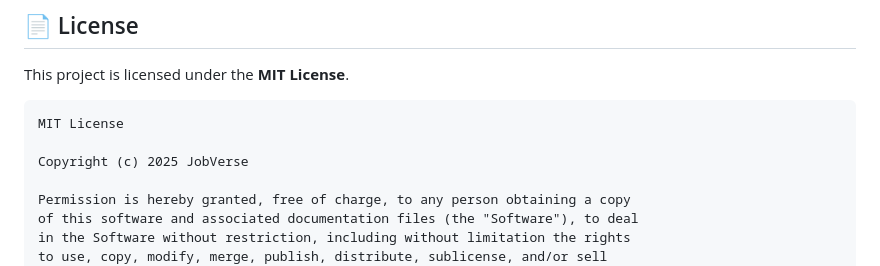
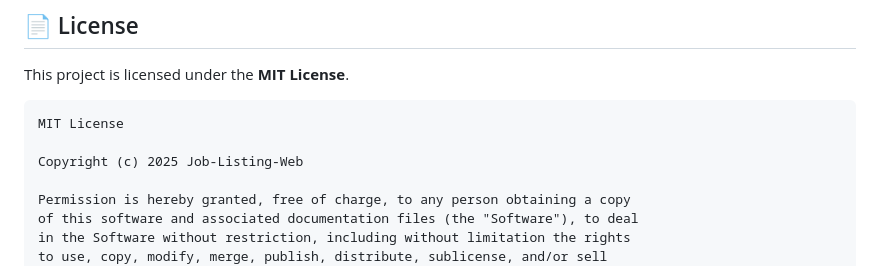
Before and after one commit to ahmadXplore/Job-Listing-Web, a Markdown page: README.md, the part around the change. Rendered like a GitHub page.

Commit message:
Update copyright notice in README.md

````diff
--- a/README.md
+++ b/README.md
@@ -518,7 +518,7 @@ This project is licensed under the **MIT License**.
 ```
 MIT License
 
-Copyright (c) 2025 JobVerse
+Copyright (c) 2025 Job-Listing-Web
 
 Permission is hereby granted, free of charge, to any person obtaining a copy
 of this software and associated documentation files (the "Software"), to deal
````
